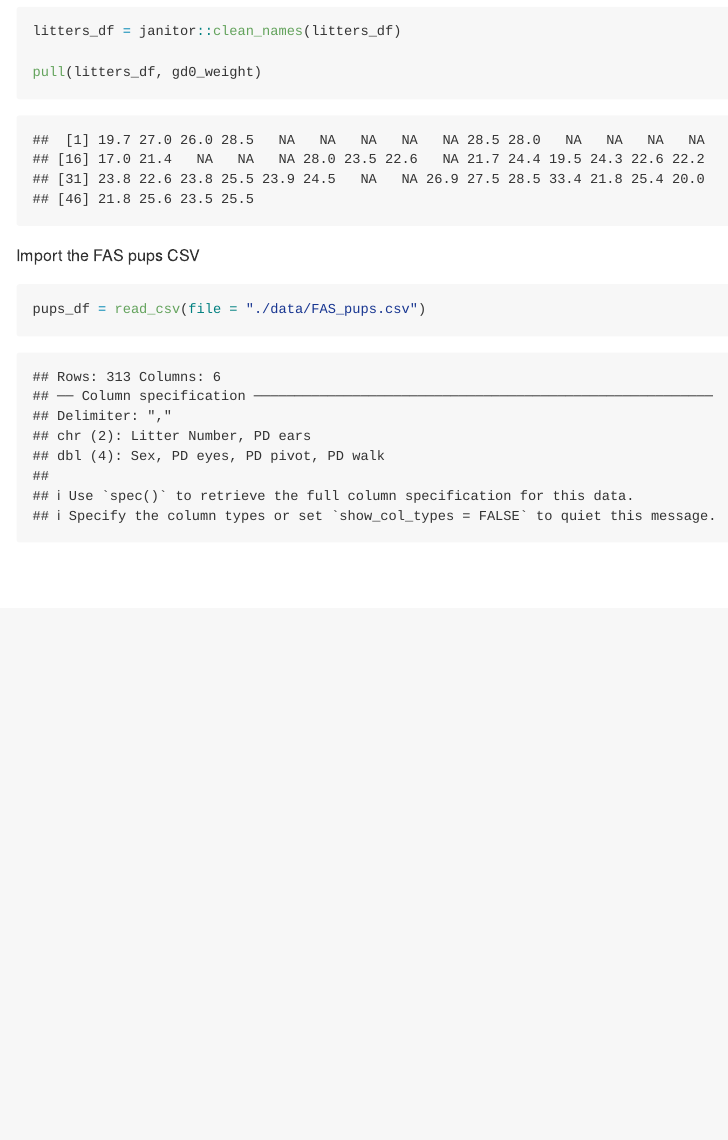
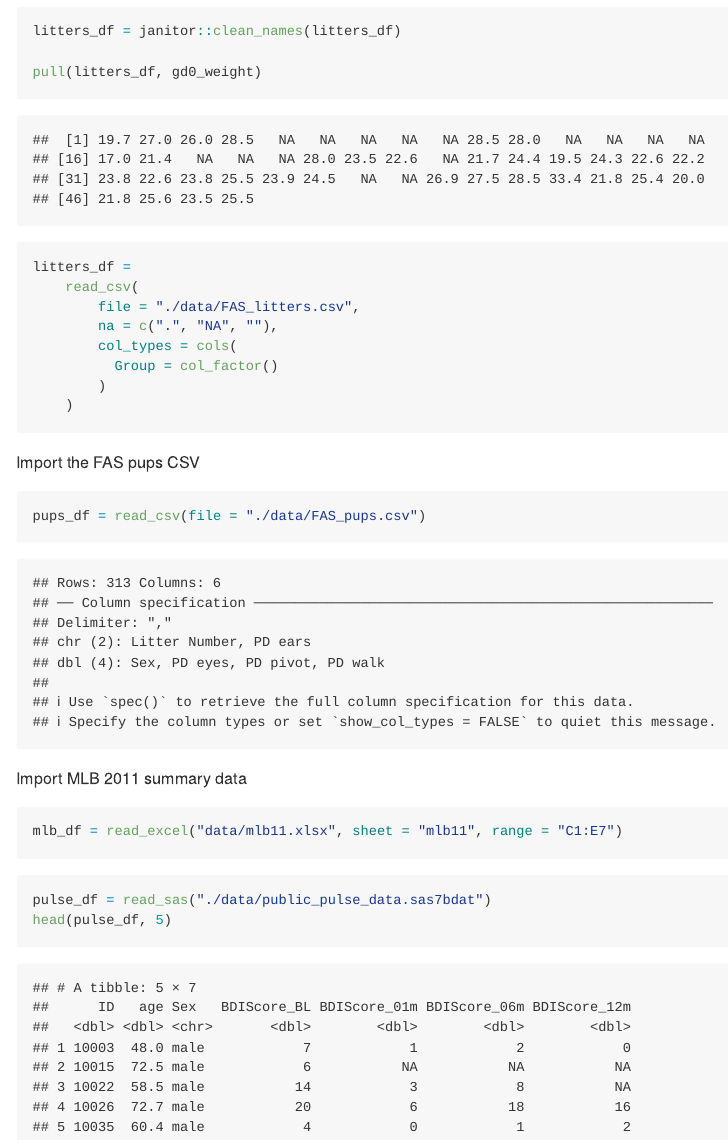
Before and after one commit to David-W-25/data_wrangleing_david, an R Markdown document (template.Rmd): the page in a window 1100 px wide, from 2350 px down. The pictures show the output file template.md that the author committed with the source, drawn offline in the style of GitHub.

Commit message:
import more files

````diff
--- a/template.Rmd
+++ b/template.Rmd
@@ -39,9 +41,29 @@ litters_df = janitor::clean_names(litters_df)
 pull(litters_df, gd0_weight)
 ```
 
+```{r}
+litters_df =
+    read_csv(
+        file = "./data/FAS_litters.csv",
+        na = c(".", "NA", ""),
+        col_types = cols(
+          Group = col_factor()
+        )
+    )
+```
 
 Import the FAS pups CSV
 ```{r}
 pups_df = read_csv(file = "./data/FAS_pups.csv")
 
 ```
+
+Import MLB 2011 summary data
+```{r}
+mlb_df = read_excel("data/mlb11.xlsx", sheet = "mlb11", range = "C1:E7")
+```
+
+```{r}
+pulse_df = read_sas("./data/public_pulse_data.sas7bdat")
+head(pulse_df, 5)
+```
````
Also changed, not shown: template.md, template.Rmd (2 more changed lines).
